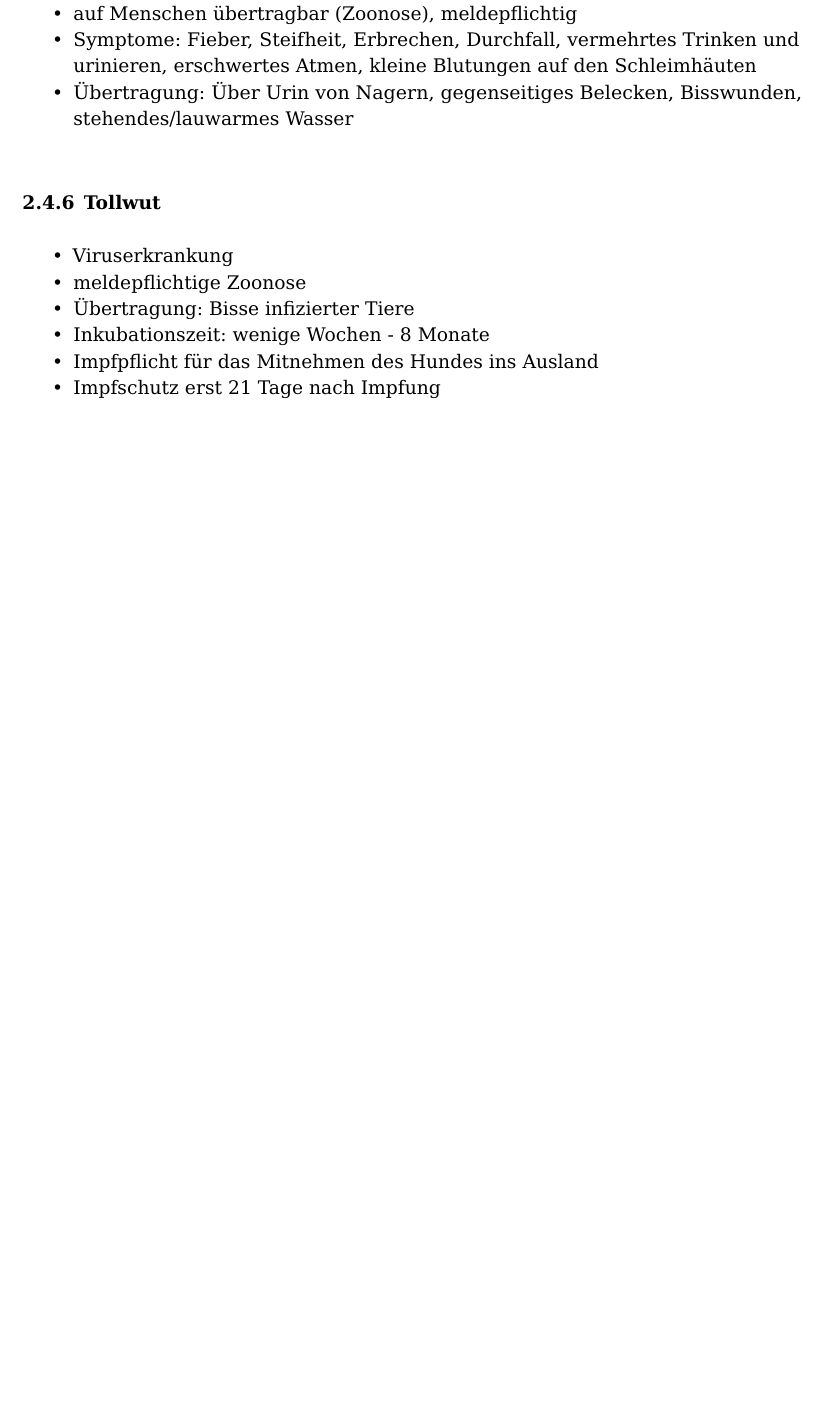
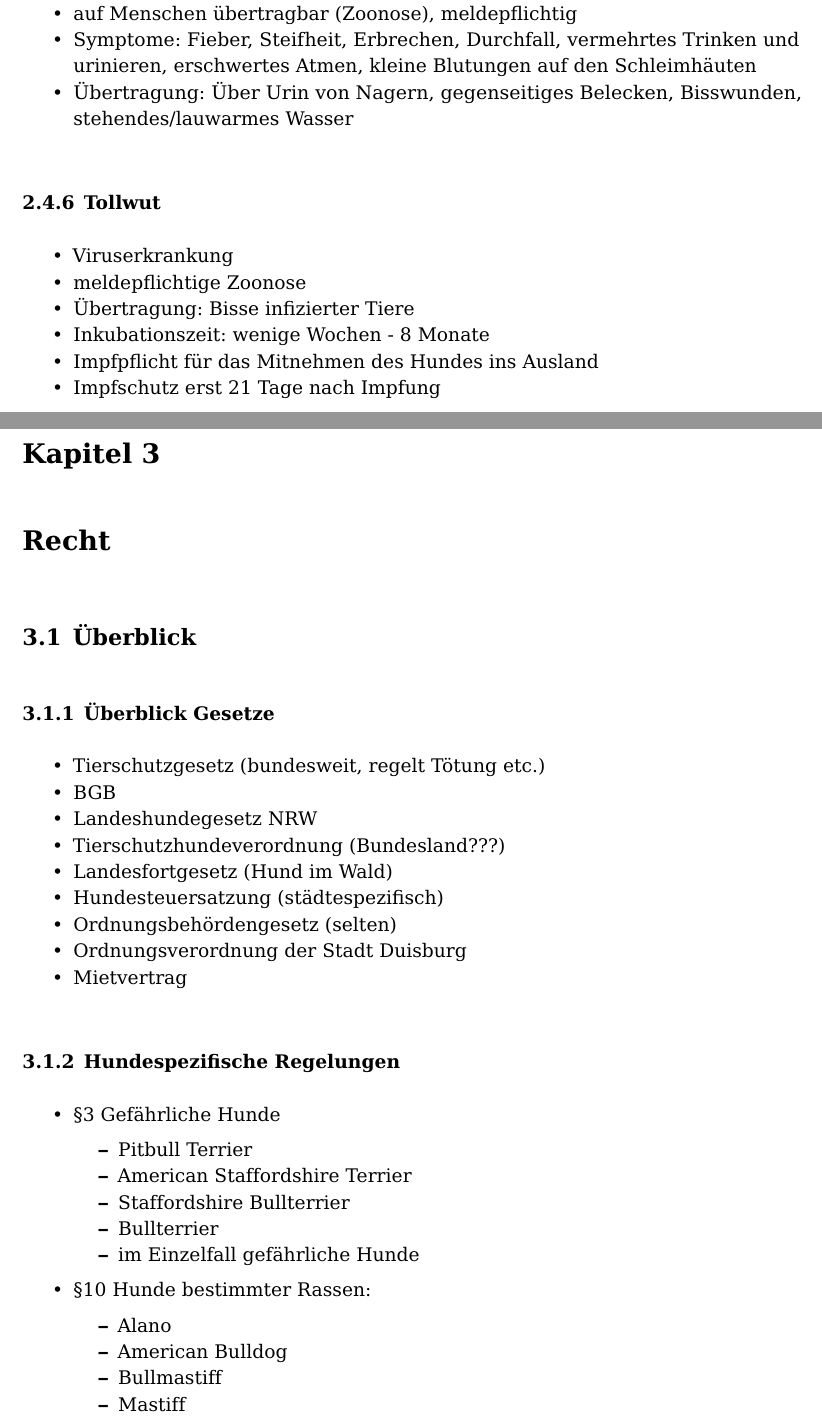
Before and after one commit to scholchr/erweiterte-sachkunde, a LaTeX document (erweiterte_sachkunde.tex, which reads kapitel/recht.tex): part of page 20 of 20 before the commit and two parts of pages 20 and 21 of 22 after it, the two joined at a grey line, cut so that both start at the same text, the shorter picture padded with empty space. Compiled offline with pdfLaTeX.

Commit message:
Recht hinzugefuegt.

```diff
--- /dev/null
+++ b/kapitel/recht.tex
@@ -0,0 +1,36 @@
+%!TEX root = ../erweiterte_sachkunde.tex
+\chapter{Recht}
+
+
+\section{Überblick}
+
+    \subsection{Überblick Gesetze}
+    \begin{itemize}
+        \item Tierschutzgesetz (bundesweit, regelt Tötung etc.)
+        \item BGB
+        \item Landeshundegesetz NRW
+        \item Tierschutzhundeverordnung (Bundesland???)
+        \item Landesfortgesetz (Hund im Wald)
+        \item Hundesteuersatzung (städtespezifisch)
+        \item Ordnungsbehördengesetz (selten)
+        \item Ordnungsverordnung der Stadt Duisburg
+        \item Mietvertrag
+    \end{itemize}
+
+    \subsection{Hundespezifische Regelungen}
+    \begin{itemize}
+        \item §3 Gefährliche Hunde
+        \begin{itemize}
+            \item Pitbull Terrier
+            \item American Staffordshire Terrier
+            \item Staffordshire Bullterrier
+            \item Bullterrier
+            \item im Einzelfall gefährliche Hunde
+        \end{itemize}
+        \item §10 Hunde bestimmter Rassen:
+        \begin{itemize}
+            \item Alano
+            \item American Bulldog
+            \item Bullmastiff
+            \item Mastiff
+            \item Mastino Espanol
```
Also changed, not shown: erweiterte_sachkunde.tex (+1 -0 lines), kapitel/recht.tex (9 more changed lines).
